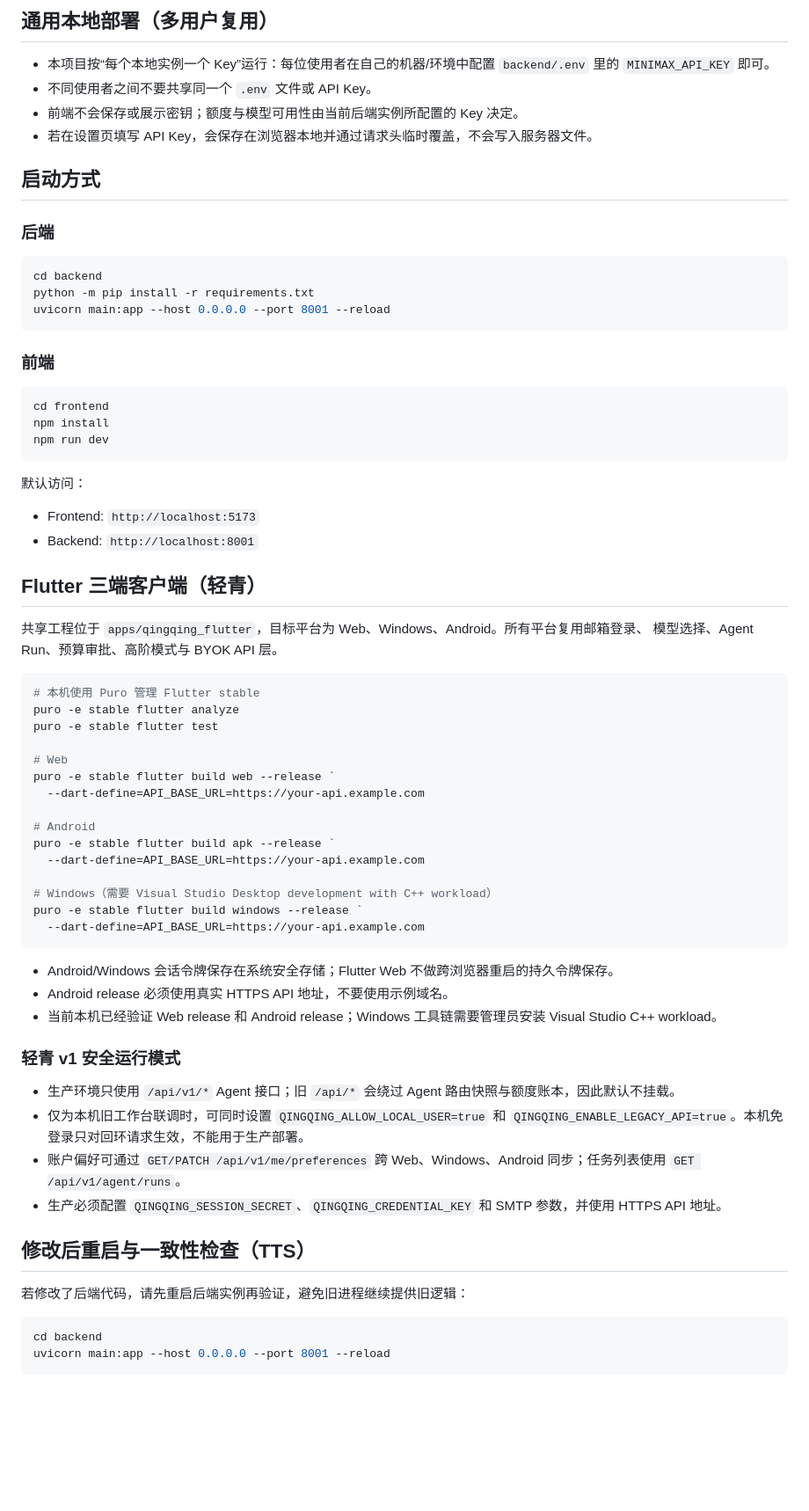
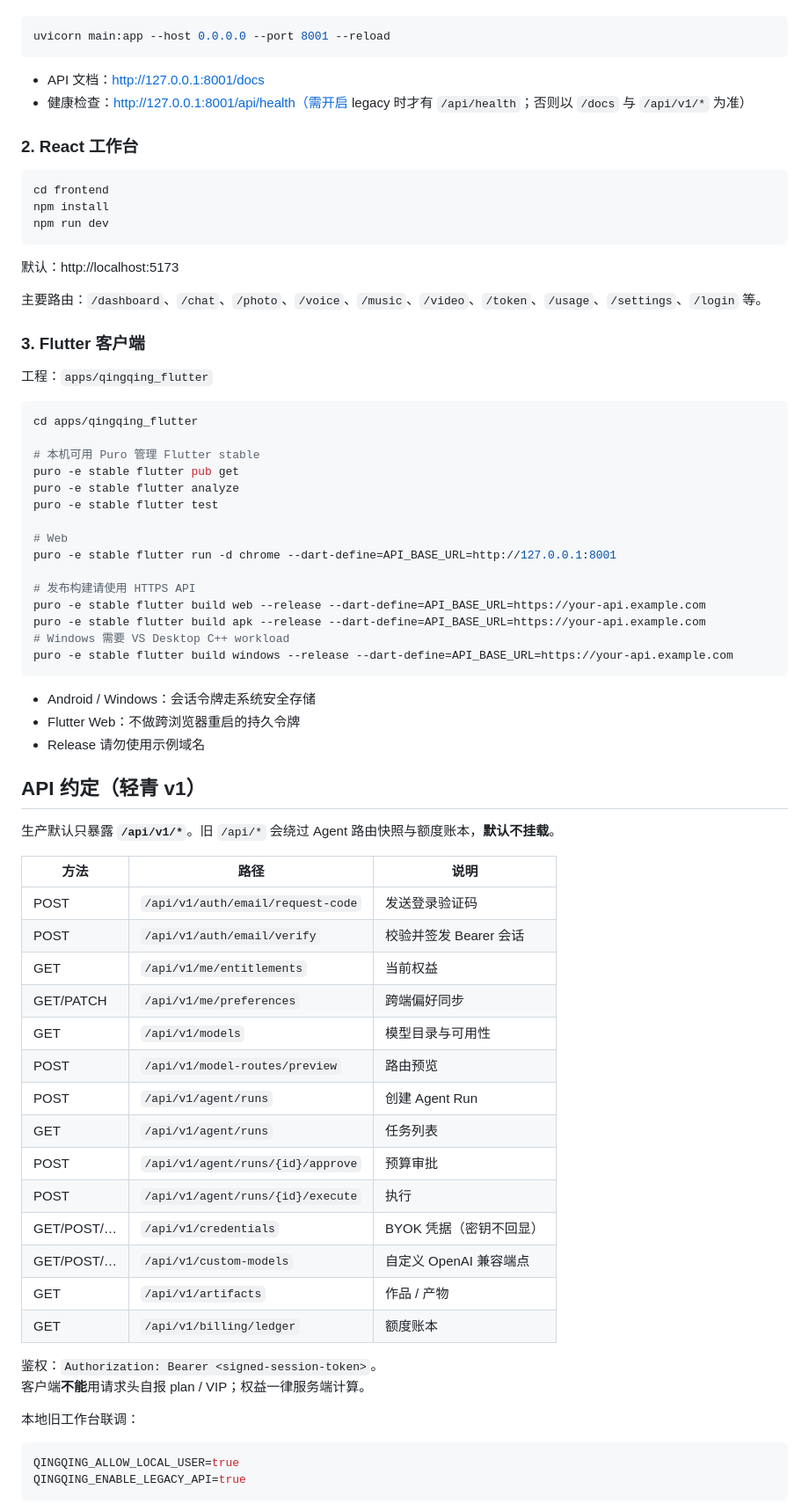
Before and after one commit to Zzy-min/qingqing, a Markdown page: README.md, the part around one of its changes. Shown at 88% size. Rendered like a GitHub page; blank space fills up the shorter version.

````diff
--- a/README.md
+++ b/README.md
@@ -68,68 +83,77 @@ QINGQING_DATABASE_PATH=./qingqing.db
 
-## 通用本地部署（多用户复用）
-- 本项目按“每个本地实例一个 Key”运行：每位使用者在自己的机器/环境中配置 `backend/.env` 里的 `MINIMAX_API_KEY` 即可。
-- 不同使用者之间不要共享同一个 `.env` 文件或 API Key。
-- 前端不会保存或展示密钥；额度与模型可用性由当前后端实例所配置的 Key 决定。
-- 若在设置页填写 API Key，会保存在浏览器本地并通过请求头临时覆盖，不会写入服务器文件。
-
-## 启动方式
-### 后端
 ```bash
-cd backend
-python -m pip install -r requirements.txt
 uvicorn main:app --host 0.0.0.0 --port 8001 --reload
 ```
 
-### 前端
+- API 文档：http://127.0.0.1:8001/docs
+- 健康检查：http://127.0.0.1:8001/api/health（需开启 legacy 时才有 `/api/health`；否则以 `/docs` 与 `/api/v1/*` 为准）
+
+### 2. React 工作台
+
 ```bash
 cd frontend
 npm install
 npm run dev
 ```
 
-默认访问：
-- Frontend: `http://localhost:5173`
-- Backend: `http://localhost:8001`
+默认：http://localhost:5173
 
-## Flutter 三端客户端（轻青）
+主要路由：`/dashboard`、`/chat`、`/photo`、`/voice`、`/music`、`/video`、`/token`、`/usage`、`/settings`、`/login` 等。
 
-共享工程位于 `apps/qingqing_flutter`，目标平台为 Web、Windows、Android。所有平台复用邮箱登录、
-模型选择、Agent Run、预算审批、高阶模式与 BYOK API 层。
+### 3. Flutter 客户端
+
+工程：`apps/qingqing_flutter`
 
 ```powershell
-# 本机使用 Puro 管理 Flutter stable
+cd apps/qingqing_flutter
+
+# 本机可用 Puro 管理 Flutter stable
+puro -e stable flutter pub get
 puro -e stable flutter analyze
 puro -e stable flutter test
 
 # Web
-puro -e stable flutter build web --release `
-  --dart-define=API_BASE_URL=https://your-api.example.com
+puro -e stable flutter run -d chrome --dart-define=API_BASE_URL=http://127.0.0.1:8001
 
-# Android
-puro -e stable flutter build apk --release `
-  --dart-define=API_BASE_URL=https://your-api.example.com
-
-# Windows（需要 Visual Studio Desktop development with C++ workload）
-puro -e stable flutter build windows --release `
-  --dart-define=API_BASE_URL=https://your-api.example.com
+# 发布构建请使用 HTTPS API
+puro -e stable flutter build web --release --dart-define=API_BASE_URL=https://your-api.example.com
+puro -e stable flutter build apk --release --dart-define=API_BASE_URL=https://your-api.example.com
+# Windows 需要 VS Desktop C++ workload
+puro -e stable flutter build windows --release --dart-define=API_BASE_URL=https://your-api.example.com
 ```
 
-- Android/Windows 会话令牌保存在系统安全存储；Flutter Web 不做跨浏览器重启的持久令牌保存。
-- Android release 必须使用真实 HTTPS API 地址，不要使用示例域名。
-- 当前本机已经验证 Web release 和 Android release；Windows 工具链需要管理员安装 Visual Studio C++ workload。
+- Android / Windows：会话令牌走系统安全存储
+- Flutter Web：不做跨浏览器重启的持久令牌
+- Release 请勿使用示例域名
 
-### 轻青 v1 安全运行模式
+## API 约定（轻青 v1）
 
-- 生产环境只使用 `/api/v1/*` Agent 接口；旧 `/api/*` 会绕过 Agent 路由快照与额度账本，因此默认不挂载。
-- 仅为本机旧工作台联调时，可同时设置 `QINGQING_ALLOW_LOCAL_USER=true` 和 `QINGQING_ENABLE_LEGACY_API=true`。本机免登录只对回环请求生效，不能用于生产部署。
-- 账户偏好可通过 `GET/PATCH /api/v1/me/preferences` 跨 Web、Windows、Android 同步；任务列表使用 `GET /api/v1/agent/runs`。
-- 生产必须配置 `QINGQING_SESSION_SECRET`、`QINGQING_CREDENTIAL_KEY` 和 SMTP 参数，并使用 HTTPS API 地址。
+生产默认只暴露 **`/api/v1/*`**。旧 `/api/*` 会绕过 Agent 路由快照与额度账本，**默认不挂载**。
 
-## 修改后重启与一致性检查（TTS）
-若修改了后端代码，请先重启后端实例再验证，避免旧进程继续提供旧逻辑：
+| 方法 | 路径 | 说明 |
+|------|------|------|
+| POST | `/api/v1/auth/email/request-code` | 发送登录验证码 |
+| POST | `/api/v1/auth/email/verify` | 校验并签发 Bearer 会话 |
+| GET | `/api/v1/me/entitlements` | 当前权益 |
+| GET/PATCH | `/api/v1/me/preferences` | 跨端偏好同步 |
+| GET | `/api/v1/models` | 模型目录与可用性 |
+| POST | `/api/v1/model-routes/preview` | 路由预览 |
+| POST | `/api/v1/agent/runs` | 创建 Agent Run |
+| GET | `/api/v1/agent/runs` | 任务列表 |
+| POST | `/api/v1/agent/runs/{id}/approve` | 预算审批 |
+| POST | `/api/v1/agent/runs/{id}/execute` | 执行 |
+| GET/POST/… | `/api/v1/credentials` | BYOK 凭据（密钥不回显） |
+| GET/POST/… | `/api/v1/custom-models` | 自定义 OpenAI 兼容端点 |
+| GET | `/api/v1/artifacts` | 作品 / 产物 |
+| GET | `/api/v1/billing/ledger` | 额度账本 |
+
+鉴权：`Authorization: Bearer <signed-session-token>`。
+客户端**不能**用请求头自报 plan / VIP；权益一律服务端计算。
+
+本地旧工作台联调：
 
 ```bash
-cd backend
-uvicorn main:app --host 0.0.0.0 --port 8001 --reload
+QINGQING_ALLOW_LOCAL_USER=true
+QINGQING_ENABLE_LEGACY_API=true
 ```
 
````
Also changed, not shown: other parts of README.md (+91 -89 lines).
